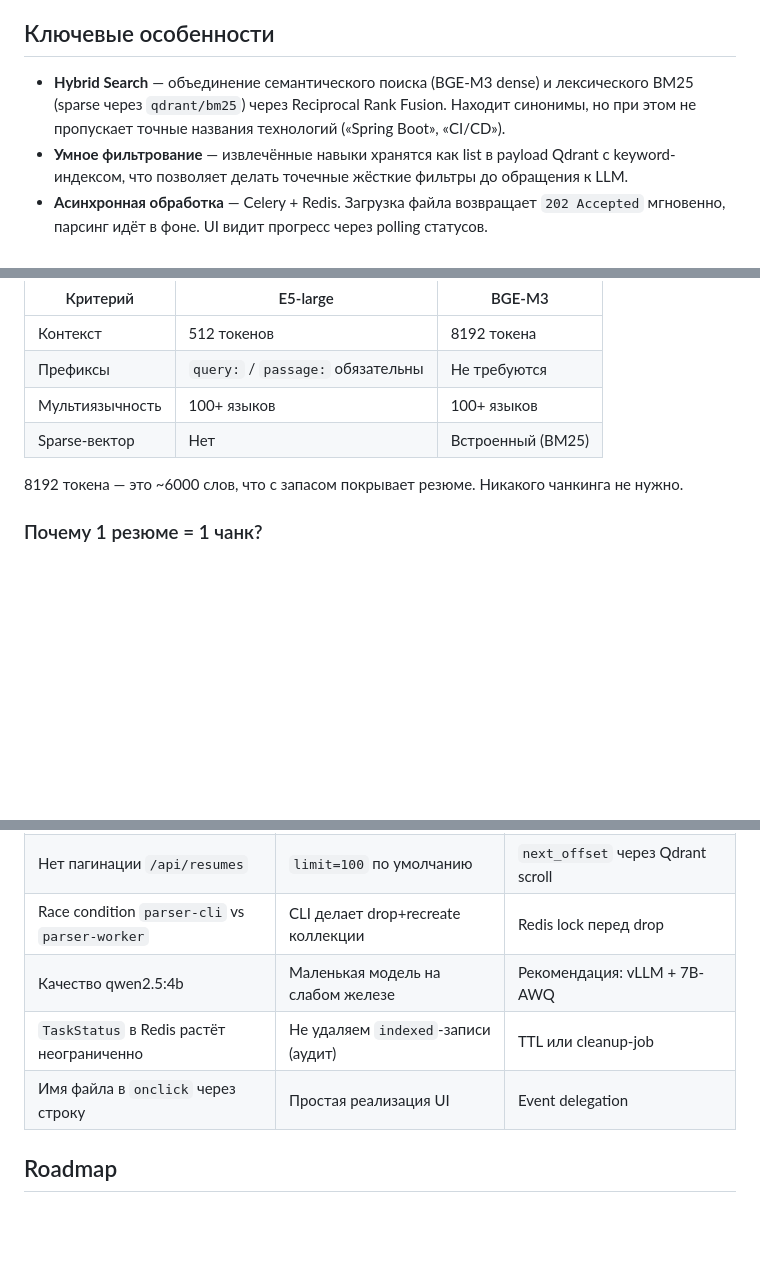
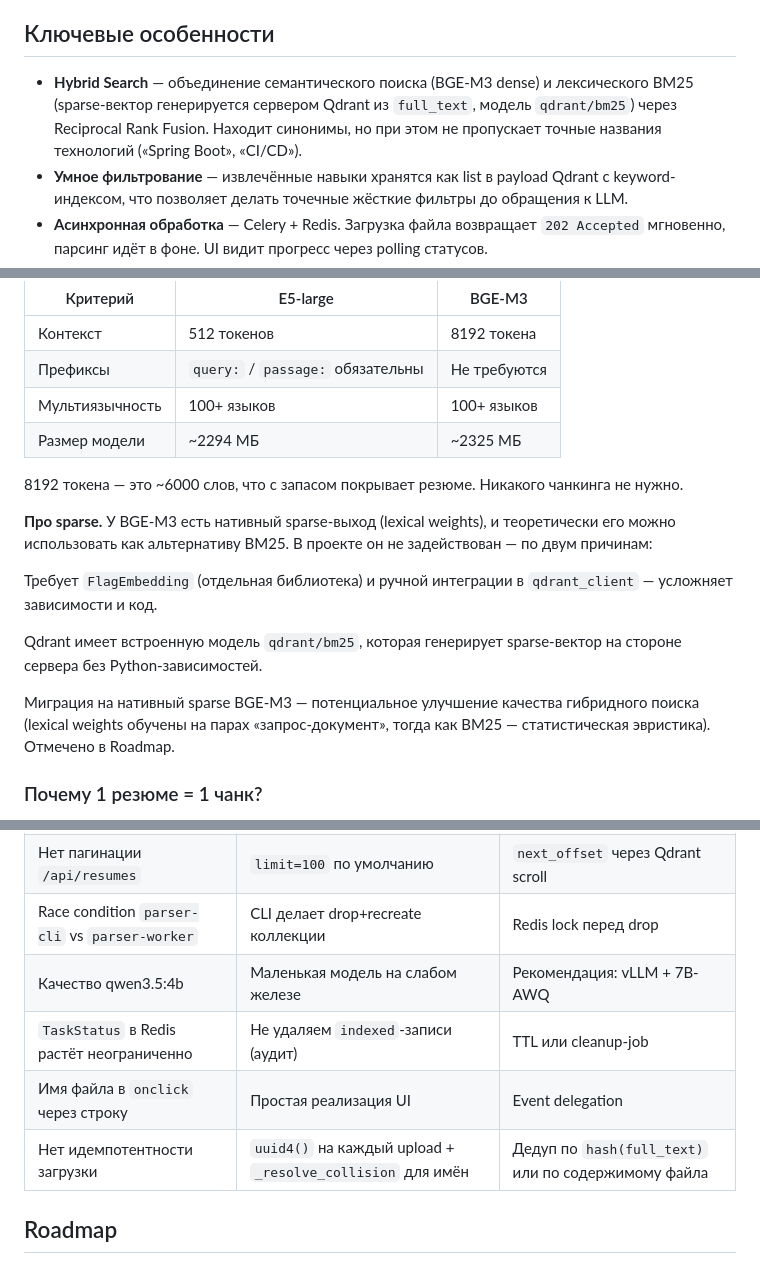
Before and after one commit to Reactivity512/RAG-hr, a Markdown page: README.md, 3 parts joined by grey strips. GitHub-like rendering; blank space fills up the shorter version.

```diff
--- a/README.md
+++ b/README.md
@@ -76,7 +76,7 @@ flowchart LR
 
 ## Ключевые особенности
 
-* **Hybrid Search** — объединение семантического поиска (BGE-M3 dense) и лексического BM25 (sparse через `qdrant/bm25`) через Reciprocal Rank Fusion. Находит синонимы, но при этом не пропускает точные названия технологий («Spring Boot», «CI/CD»).
+* **Hybrid Search** — объединение семантического поиска (BGE-M3 dense) и лексического BM25 (sparse-вектор генерируется сервером Qdrant из `full_text`, модель `qdrant/bm25`) через Reciprocal Rank Fusion. Находит синонимы, но при этом не пропускает точные названия технологий («Spring Boot», «CI/CD»).
 * **Умное фильтрование** — извлечённые навыки хранятся как list в payload Qdrant с keyword-индексом, что позволяет делать точечные жёсткие фильтры до обращения к LLM.
 * **Асинхронная обработка** — Celery + Redis. Загрузка файла возвращает `202 Accepted` мгновенно, парсинг идёт в фоне. UI видит прогресс через polling статусов.
 * **Три режима LLM-бэкенда** — единый OpenAI-совместимый клиент работает с локальной Ollama, Ollama в Docker и vLLM. Переключение через переменные окружения.
@@ -206,9 +206,17 @@ POST /search
 | Контекст | 512 токенов | 8192 токена
 | Префиксы | `query:` / `passage:` обязательны | Не требуются
 | Мультиязычность | 100+ языков | 100+ языков
-| Sparse-вектор | Нет | Встроенный (BM25)
+| Размер модели | ~2294 МБ | ~2325 МБ |
 
 8192 токена — это ~6000 слов, что с запасом покрывает резюме. Никакого чанкинга не нужно.
+
+**Про sparse.** У BGE-M3 есть нативный sparse-выход (lexical weights), и теоретически его можно использовать как альтернативу BM25. В проекте он не задействован — по двум причинам:
+
+Требует `FlagEmbedding` (отдельная библиотека) и ручной интеграции в `qdrant_client` — усложняет зависимости и код.
+
+Qdrant имеет встроенную модель `qdrant/bm25`, которая генерирует sparse-вектор на стороне сервера без Python-зависимостей.
+
+Миграция на нативный sparse BGE-M3 — потенциальное улучшение качества гибридного поиска (lexical weights обучены на парах «запрос-документ», тогда как BM25 — статистическая эвристика). Отмечено в Roadmap.
 
 ### Почему 1 резюме = 1 чанк?
 
@@ -312,9 +320,10 @@ HR-специалист получает от LLM список из 5 резюм
 | Sync-вызовы Redis в `async def` | Простота кода | `redis.asyncio` — см. Roadmap
 | Нет пагинации `/api/resumes` | `limit=100` по умолчанию | `next_offset` через Qdrant scroll
 | Race condition `parser-cli` vs `parser-worker` | CLI делает drop+recreate коллекции | Redis lock перед drop
-| Качество qwen2.5:4b | Маленькая модель на слабом железе | Рекомендация: vLLM + 7B-AWQ
+| Качество qwen3.5:4b | Маленькая модель на слабом железе | Рекомендация: vLLM + 7B-AWQ
 | `TaskStatus` в Redis растёт неограниченно | Не удаляем `indexed`-записи (аудит) | TTL или cleanup-job
 | Имя файла в `onclick` через строку | Простая реализация UI | Event delegation
+| Нет идемпотентности загрузки | `uuid4()` на каждый upload + `_resolve_collision` для имён | Дедуп по `hash(full_text)` или по содержимому файла
 
 ## Roadmap
 
```
Also changed, not shown: other parts of README.md (+3 -1 lines).
